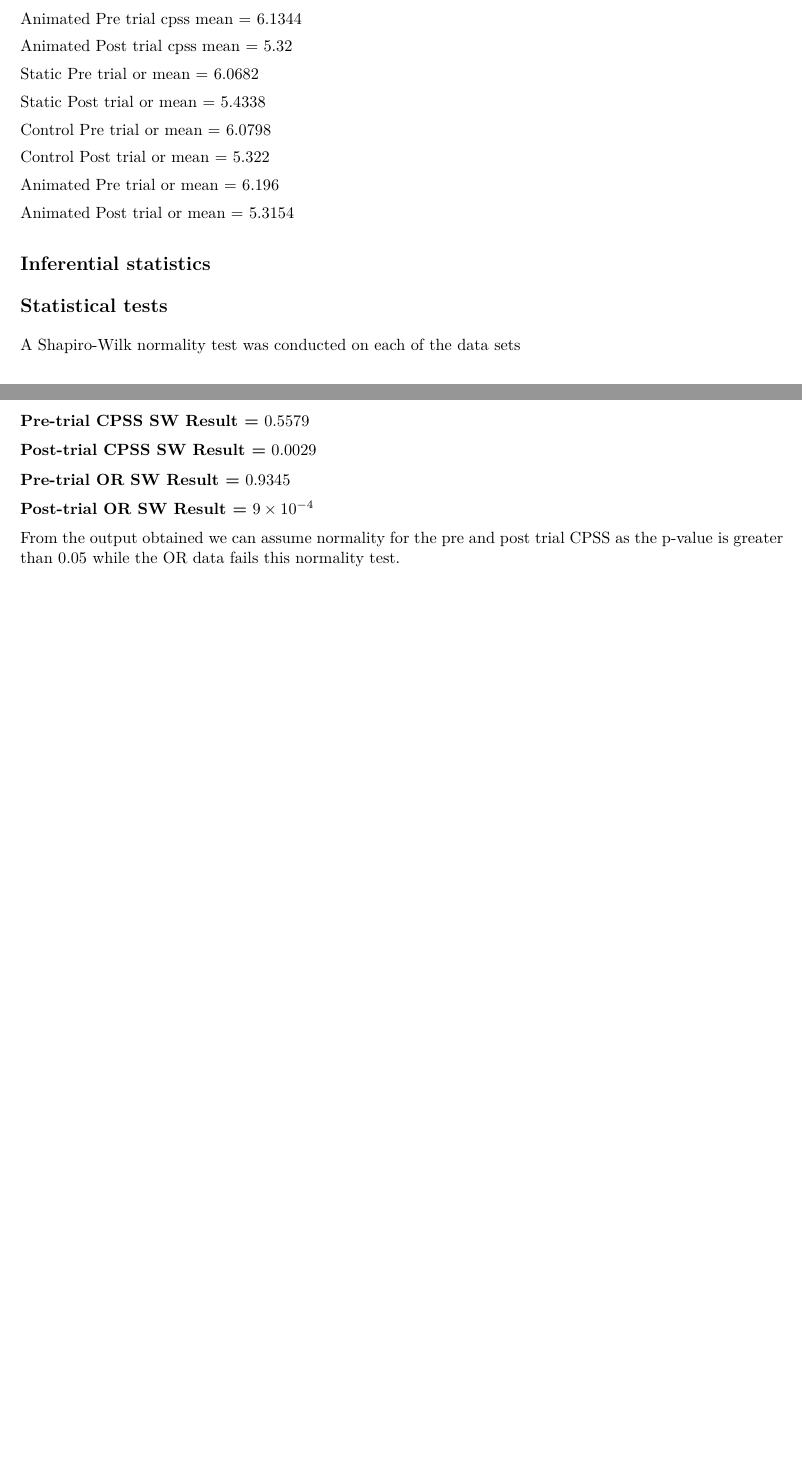
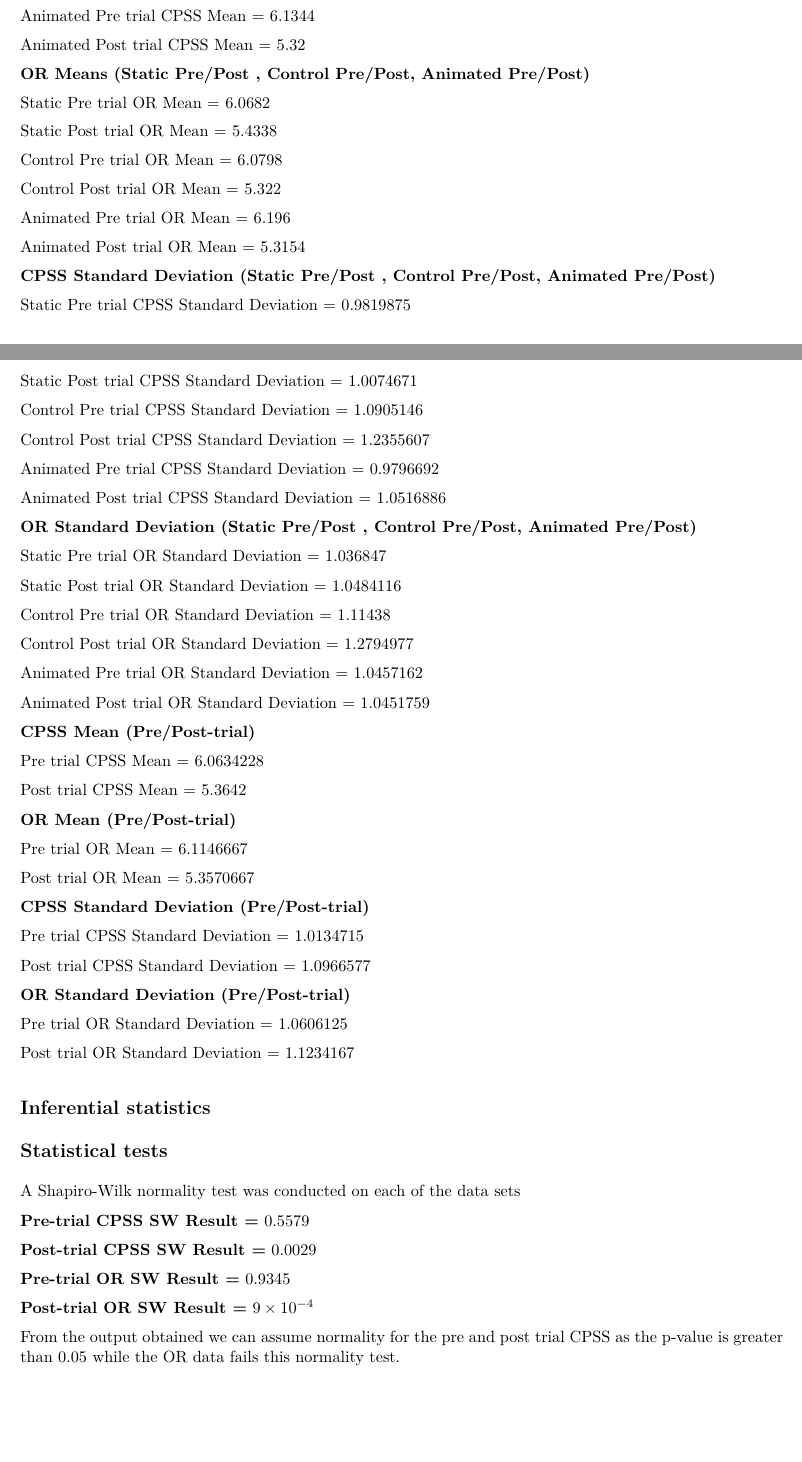
Before and after one commit to cduff-dev/2022_DAIE_GCA_CD_AH_AA, an R Markdown document (Project.Rmd): two parts of pages 21 and 22 of 24 before the commit and two parts of pages 20 and 21 of 24 after it, joined at a grey line, cut so that both start at the same text, the shorter picture padded with empty space. The pictures show the output file Project.pdf that the author committed with the source.

Commit message:
Refactored Mean & Standard Deviation ,Moved Scatter Plot
Refactored mean and standard deviation to show each set (control, static, animated) and the data for combined sets(Pre/post trial CPSS and OR). Moved scatterplot to magnitude and direction section.

```diff
--- a/Project.Rmd
+++ b/Project.Rmd
@@ -177,20 +202,77 @@ Control Post trial cpss mean = `r post_trial_cpss_meanControl`
 
-Animated Pre trial cpss mean = `r pre_trial_cpss_meanAnimated`
+Control Post trial CPSS Mean = `r post_trial_cpss_meanControl`
 
-Animated Post trial cpss mean = `r post_trial_cpss_meanAnimated`
+Animated Pre trial CPSS Mean = `r pre_trial_cpss_meanAnimated`
+
+Animated Post trial CPSS Mean = `r post_trial_cpss_meanAnimated`
 
 
-Static Pre trial or mean = `r pre_trial_or_meanStatic`
+**OR Means (Static Pre/Post , Control Pre/Post, Animated Pre/Post)**
 
-Static Post trial or mean = `r post_trial_or_meanStatic`
+Static Pre trial OR Mean = `r pre_trial_or_meanStatic`
 
-Control Pre trial or mean = `r pre_trial_or_meanControl`
+Static Post trial OR Mean = `r post_trial_or_meanStatic`
 
-Control Post trial or mean = `r post_trial_or_meanControl`
+Control Pre trial OR Mean = `r pre_trial_or_meanControl`
 
-Animated Pre trial or mean = `r pre_trial_or_meanAnimated`
+Control Post trial OR Mean = `r post_trial_or_meanControl`
 
-Animated Post trial or mean = `r post_trial_or_meanAnimated`
+Animated Pre trial OR Mean = `r pre_trial_or_meanAnimated`
+
+Animated Post trial OR Mean = `r post_trial_or_meanAnimated`
+
+
+**CPSS Standard Deviation (Static Pre/Post , Control Pre/Post, Animated Pre/Post)**
+
+Static Pre trial CPSS Standard Deviation = `r pre_trial_cpss_stdStatic`
+
+Static Post trial CPSS Standard Deviation = `r post_trial_cpss_stdStatic`
+
+Control Pre trial CPSS Standard Deviation = `r pre_trial_cpss_stdControl`
+
+Control Post trial CPSS Standard Deviation = `r post_trial_cpss_stdControl`
+
+Animated Pre trial CPSS Standard Deviation = `r pre_trial_cpss_stdAnimated`
+
+Animated Post trial CPSS Standard Deviation = `r post_trial_cpss_stdAnimated`
+
+**OR Standard Deviation (Static Pre/Post , Control Pre/Post, Animated Pre/Post)**
+
+Static Pre trial OR Standard Deviation = `r pre_trial_or_stdStatic`
+
+Static Post trial OR Standard Deviation = `r post_trial_or_stdStatic`
+
+Control Pre trial OR Standard Deviation = `r pre_trial_or_stdControl`
+
+Control Post trial OR Standard Deviation = `r post_trial_or_stdControl`
+
+Animated Pre trial OR Standard Deviation = `r pre_trial_or_stdAnimated`
+
+Animated Post trial OR Standard Deviation = `r post_trial_or_stdAnimated`
+
+**CPSS Mean (Pre/Post-trial)**
+
+Pre trial CPSS Mean = `r pre_trial_cpss_mean`
+
+Post trial CPSS Mean = `r post_trial_cpss_mean`
+
+**OR Mean (Pre/Post-trial)**
+
+Pre trial OR Mean = `r pre_trial_or_mean`
+
+Post trial OR Mean = `r post_trial_or_mean`
+
+**CPSS Standard Deviation (Pre/Post-trial)**
+
+Pre trial CPSS Standard Deviation = `r pre_trial_cpss_std`
+
+Post trial CPSS Standard Deviation = `r post_trial_cpss_std`
+
+**OR Standard Deviation  (Pre/Post-trial)**
+
+Pre trial OR Standard Deviation = `r pre_trial_or_std`
+
+Post trial OR Standard Deviation = `r post_trial_or_std`
 
 
 ## Inferential statistics
```
Also changed, not shown: Project.pdf, Project.Rmd (48 more changed lines), 1 other file.
